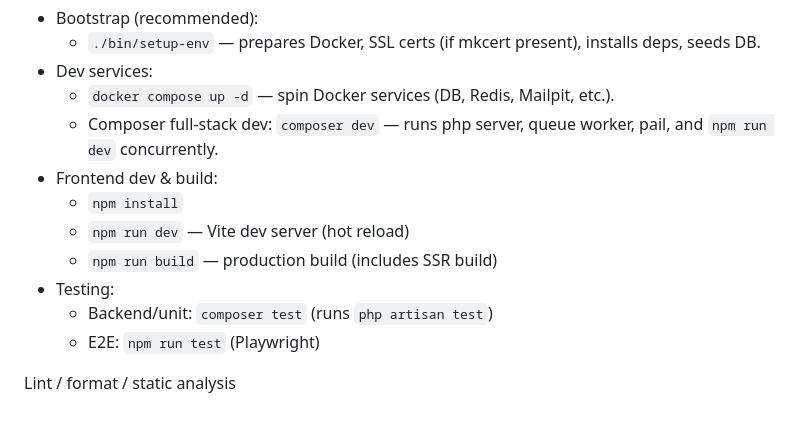
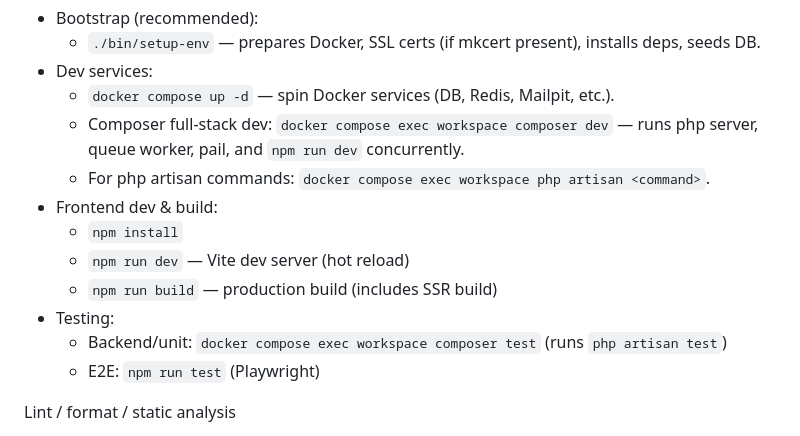
Before and after one commit to sauce-base/core, a Markdown page: AGENTS.md, the part around the change. GitHub-like rendering.

Commit message:
docs: update AGENTS.md and add CLAUDE.md for improved development guidance

```diff
--- a/AGENTS.md
+++ b/AGENTS.md
@@ -20,13 +20,14 @@ Developer workflows (authoritative commands)
     - `./bin/setup-env` — prepares Docker, SSL certs (if mkcert present), installs deps, seeds DB.
 - Dev services:
     - `docker compose up -d` — spin Docker services (DB, Redis, Mailpit, etc.).
-    - Composer full-stack dev: `composer dev` — runs php server, queue worker, pail, and `npm run dev` concurrently.
+    - Composer full-stack dev: `docker compose exec workspace composer dev` — runs php server, queue worker, pail, and `npm run dev` concurrently.
+    - For php artisan commands: `docker compose exec workspace php artisan <command>`.
 - Frontend dev & build:
     - `npm install`
     - `npm run dev` — Vite dev server (hot reload)
     - `npm run build` — production build (includes SSR build)
 - Testing:
-    - Backend/unit: `composer test` (runs `php artisan test`)
+    - Backend/unit: `docker compose exec workspace composer test` (runs `php artisan test`)
     - E2E: `npm run test` (Playwright)
 
 Lint / format / static analysis
```
Also changed, not shown: CLAUDE.md (added, +277 -0 lines).
